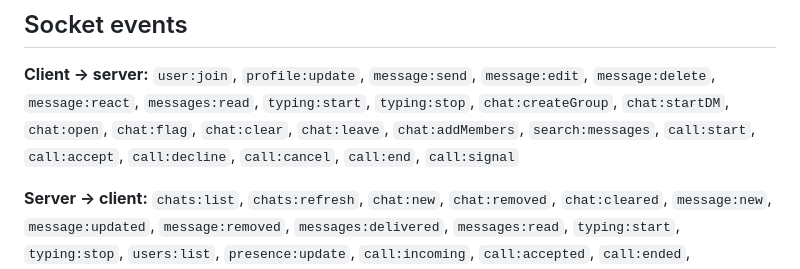
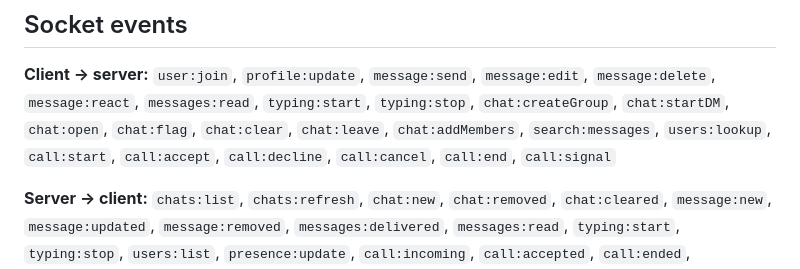
Before and after one commit to danieloansah7868-dotcom/Valmont-chat, a Markdown page: README.md, the part around the change. GitHub-like rendering.

Commit message:
Document the users:lookup socket event.
Co-authored-by: arena-agent <297053741+arena-agent@users.noreply.github.com>

```diff
--- a/README.md
+++ b/README.md
@@ -130,7 +130,7 @@ conversations. Delete that file to start from a clean slate.
 **Client → server:** `user:join`, `profile:update`, `message:send`, `message:edit`,
 `message:delete`, `message:react`, `messages:read`, `typing:start`, `typing:stop`,
 `chat:createGroup`, `chat:startDM`, `chat:open`, `chat:flag`, `chat:clear`, `chat:leave`,
-`chat:addMembers`, `search:messages`, `call:start`, `call:accept`, `call:decline`,
+`chat:addMembers`, `search:messages`, `users:lookup`, `call:start`, `call:accept`, `call:decline`,
 `call:cancel`, `call:end`, `call:signal`
 
 **Server → client:** `chats:list`, `chats:refresh`, `chat:new`, `chat:removed`,
```
